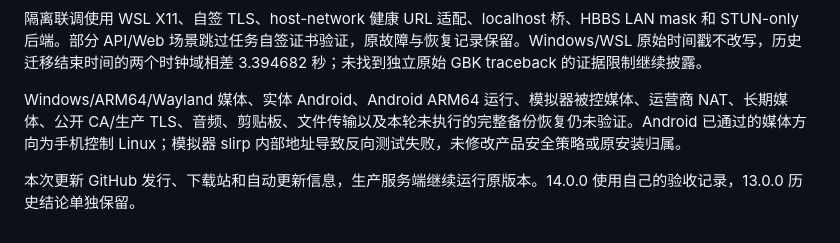
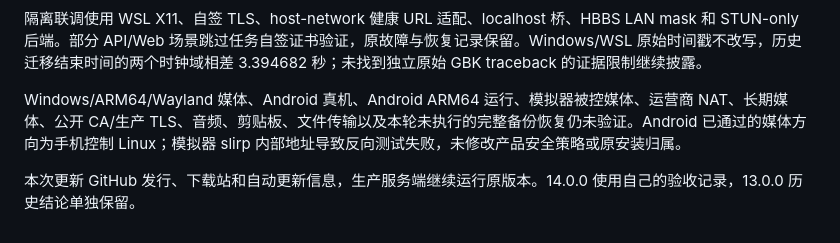
Before and after one commit to ZHanry/home-tunnel-server, a Markdown page: docs/HOMEDESK_RELEASE.md, the part around the change. Drawn GitHub-style.

Commit message:
docs: clarify unverified Android physical device coverage

```diff
--- a/docs/HOMEDESK_RELEASE.md
+++ b/docs/HOMEDESK_RELEASE.md
@@ -27,6 +27,6 @@ B 密码设置使用既有 root-admin IPC 临时 PIN 和真实 GUI。最初设
 
 隔离联调使用 WSL X11、自签 TLS、host-network 健康 URL 适配、localhost 桥、HBBS LAN mask 和 STUN-only 后端。部分 API/Web 场景跳过任务自签证书验证，原故障与恢复记录保留。Windows/WSL 原始时间戳不改写，历史迁移结束时间的两个时钟域相差 3.394682 秒；未找到独立原始 GBK traceback 的证据限制继续披露。
 
-Windows/ARM64/Wayland 媒体、实体 Android、Android ARM64 运行、模拟器被控媒体、运营商 NAT、长期媒体、公开 CA/生产 TLS、音频、剪贴板、文件传输以及本轮未执行的完整备份恢复仍未验证。Android 已通过的媒体方向为手机控制 Linux；模拟器 slirp 内部地址导致反向测试失败，未修改产品安全策略或原安装归属。
+Windows/ARM64/Wayland 媒体、Android 真机、Android ARM64 运行、模拟器被控媒体、运营商 NAT、长期媒体、公开 CA/生产 TLS、音频、剪贴板、文件传输以及本轮未执行的完整备份恢复仍未验证。Android 已通过的媒体方向为手机控制 Linux；模拟器 slirp 内部地址导致反向测试失败，未修改产品安全策略或原安装归属。
 
 本次更新 GitHub 发行、下载站和自动更新信息，生产服务端继续运行原版本。14.0.0 使用自己的验收记录，13.0.0 历史结论单独保留。
```
Also changed, not shown: docs/RELEASE_NOTES.md (+1 -1 lines).
